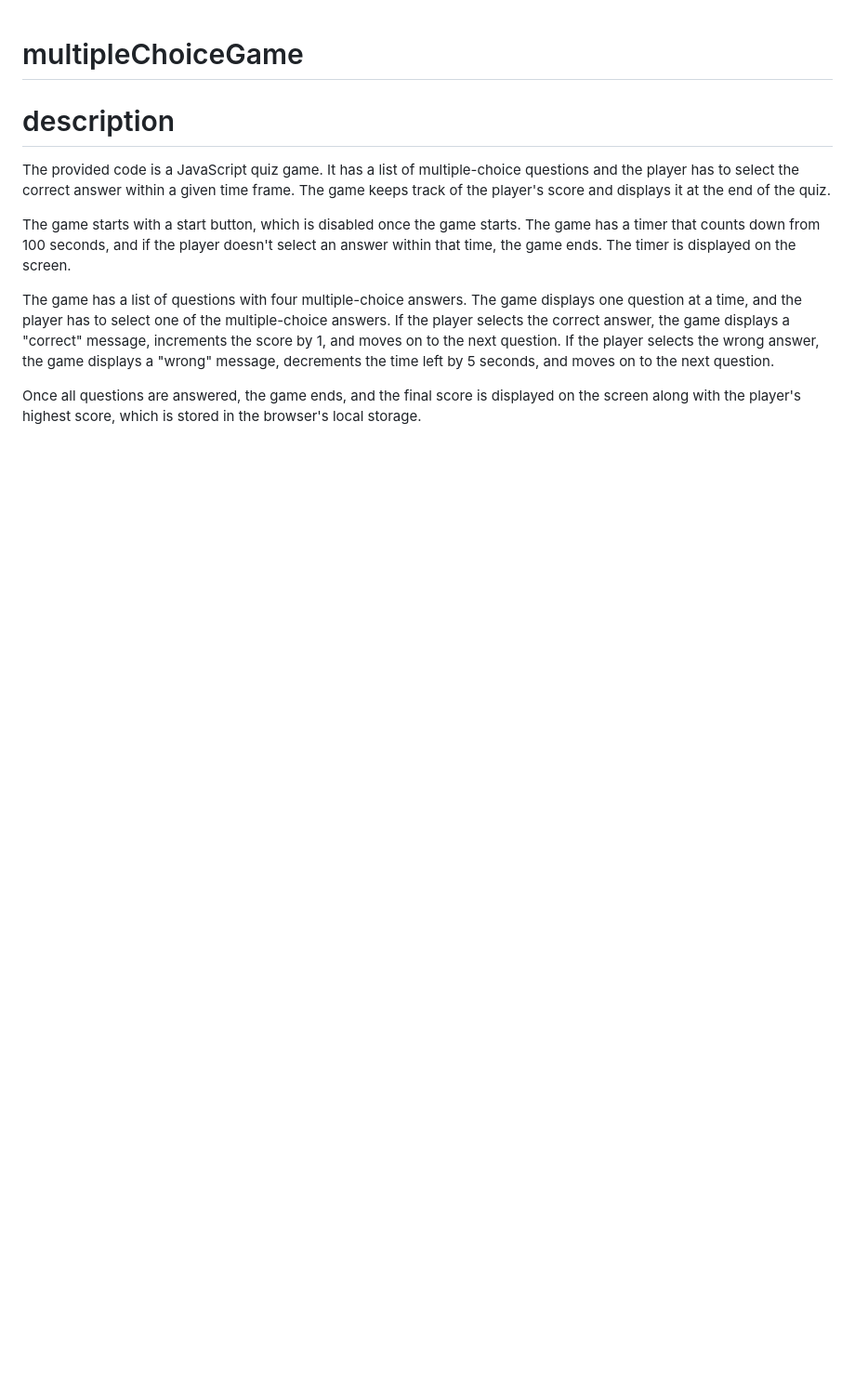
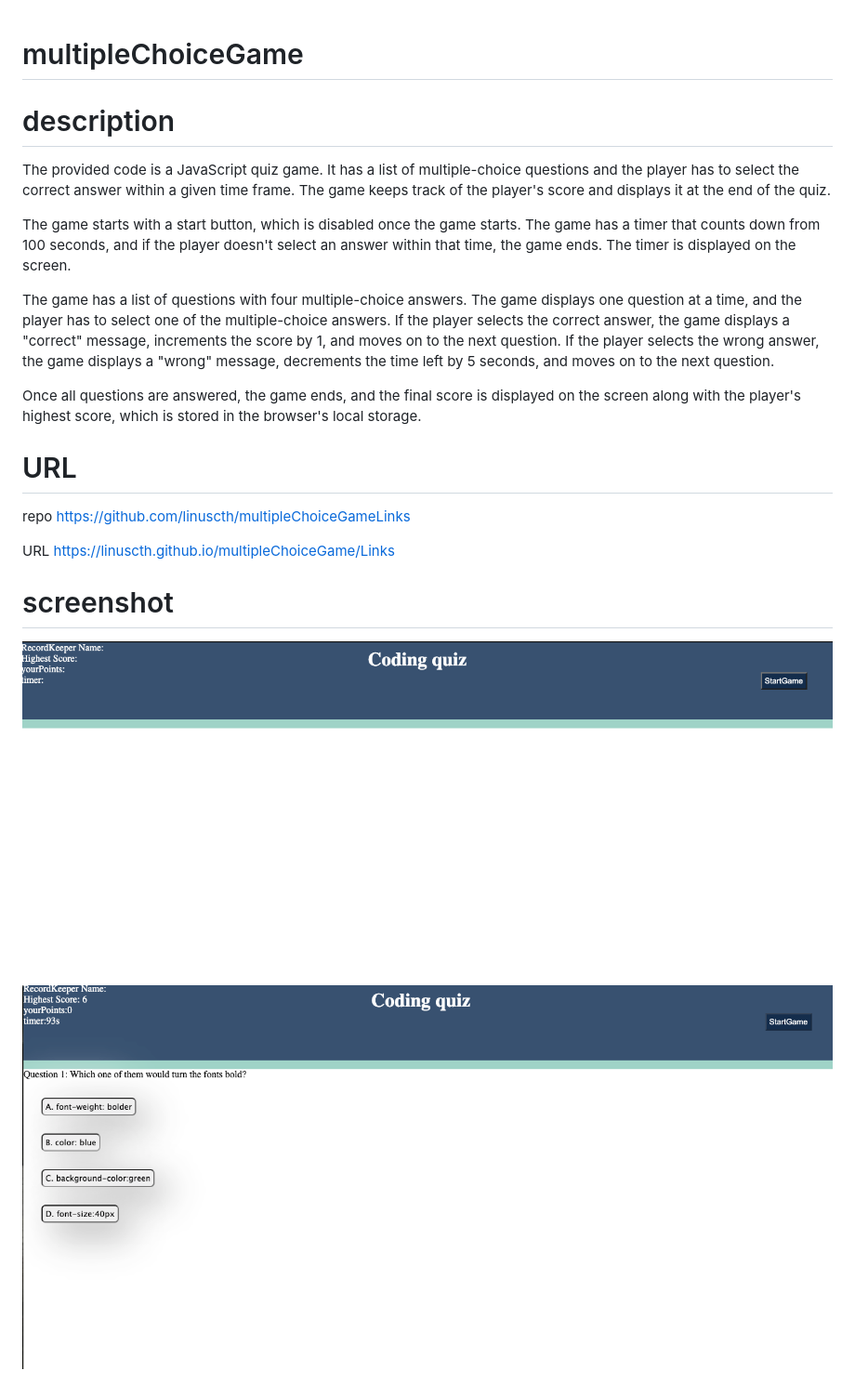
Before and after one commit to linuscth/multipleChoiceGame, a Markdown page: readme.md, the part around the change. Shown at 93% size. Drawn GitHub-style; pictures changed too: assets/ScreenShot1.png (added), assets/ScreenShot2.png (added); blank space fills up the shorter version.

Commit message:
fixed bugs and added screenshots

```diff
--- a/readme.md
+++ b/readme.md
@@ -8,3 +8,13 @@ The game starts with a start button, which is disabled once the game starts. The
 The game has a list of questions with four multiple-choice answers. The game displays one question at a time, and the player has to select one of the multiple-choice answers. If the player selects the correct answer, the game displays a "correct" message, increments the score by 1, and moves on to the next question. If the player selects the wrong answer, the game displays a "wrong" message, decrements the time left by 5 seconds, and moves on to the next question.
 
 Once all questions are answered, the game ends, and the final score is displayed on the screen along with the player's highest score, which is stored in the browser's local storage.
+
+
+# URL
+repo https://github.com/linuscth/multipleChoiceGameLinks
+
+URL https://linuscth.github.io/multipleChoiceGame/Links
+
+# screenshot
+![screenshots](./assets/ScreenShot1.png)
+![screenshots](./assets/ScreenShot2.png)
```
Also changed, not shown: 3 other files.
